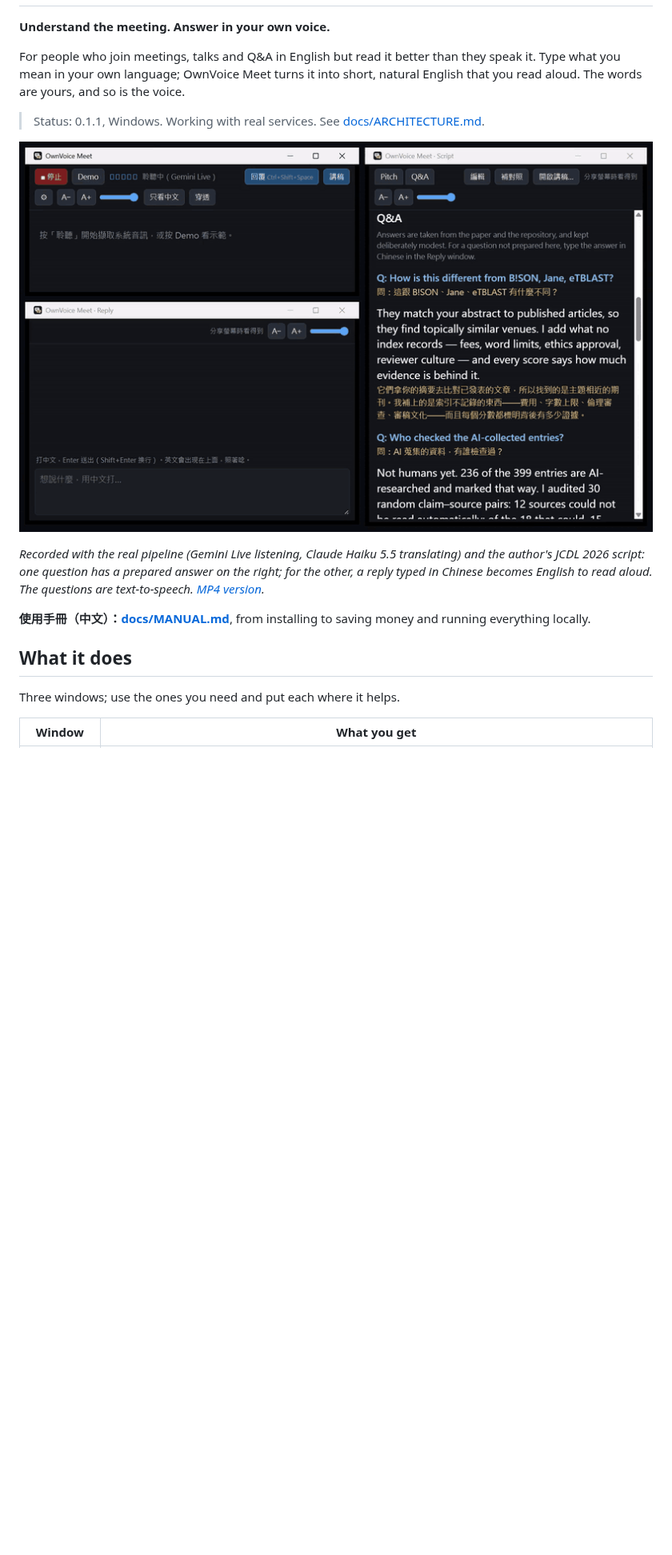
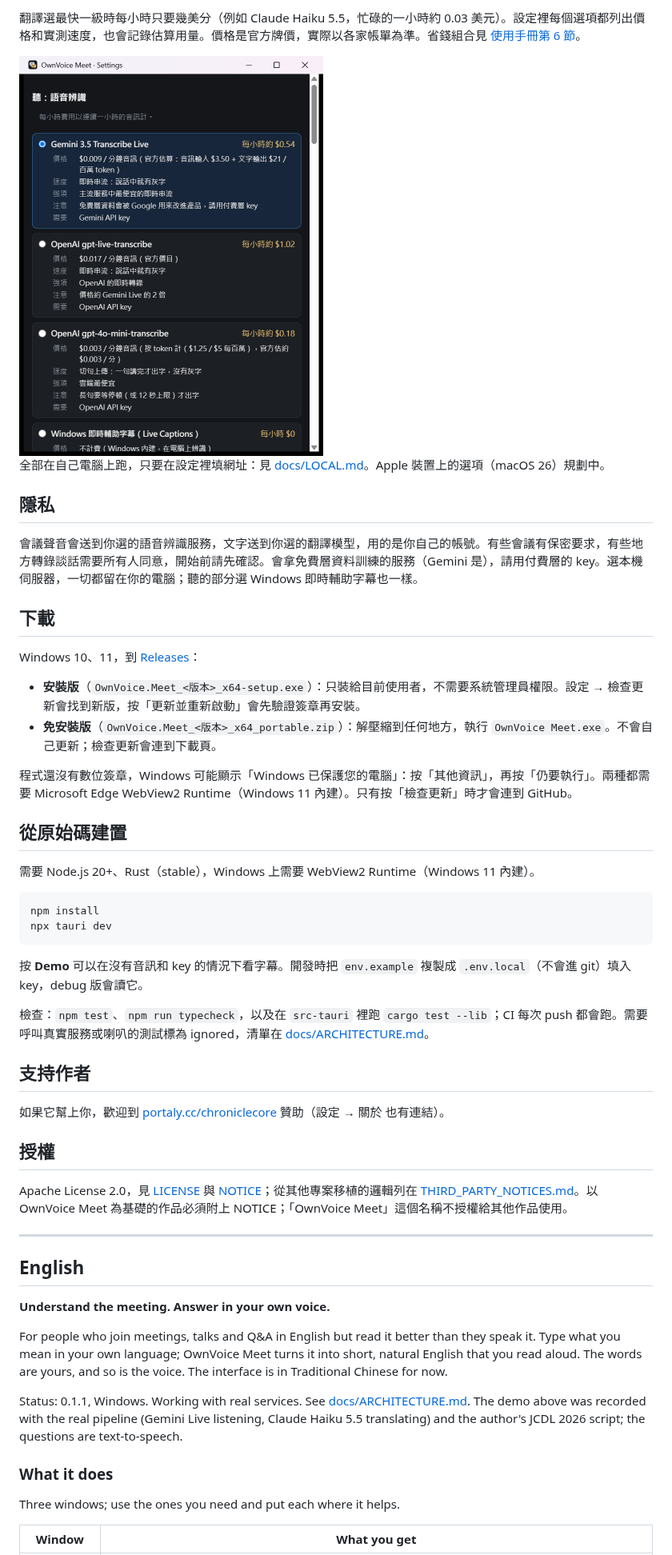
Before and after one commit to Zaious/ownvoice-meet, a Markdown page: README.md, the part around one of its changes. Shown at 80% size. Drawn GitHub-style; blank space fills up the shorter version.

````diff
--- a/README.md
+++ b/README.md
@@ -2,17 +59,54 @@
+翻譯選最快一級時每小時只要幾美分（例如 Claude Haiku 5.5，忙碌的一小時約 0.03 美元）。設定裡每個選項都列出價格和實測速度，也會記錄估算用量。價格是官方牌價，實際以各家帳單為準。省錢組合見 [使用手冊第 6 節](docs/MANUAL.md#6-省錢)。
+
+<img src="docs/images/settings.png" alt="設定：每個選項的每小時價格、速度、強項、注意事項與需要什麼" width="380">
+
+全部在自己電腦上跑，只要在設定裡填網址：見 [docs/LOCAL.md](docs/LOCAL.md)。Apple 裝置上的選項（macOS 26）規劃中。
+
+## 隱私
+
+會議聲音會送到你選的語音辨識服務，文字送到你選的翻譯模型，用的是你自己的帳號。有些會議有保密要求，有些地方轉錄談話需要所有人同意，開始前請先確認。會拿免費層資料訓練的服務（Gemini 是），請用付費層的 key。選本機伺服器，一切都留在你的電腦；聽的部分選 Windows 即時輔助字幕也一樣。
+
+## 下載
+
+Windows 10、11，到 [Releases](https://github.com/Zaious/ownvoice-meet/releases)：
+
+- **安裝版**（`OwnVoice.Meet_<版本>_x64-setup.exe`）：只裝給目前使用者，不需要系統管理員權限。設定 → 檢查更新會找到新版，按「更新並重新啟動」會先驗證簽章再安裝。
+- **免安裝版**（`OwnVoice.Meet_<版本>_x64_portable.zip`）：解壓縮到任何地方，執行 `OwnVoice Meet.exe`。不會自己更新；檢查更新會連到下載頁。
+
+程式還沒有數位簽章，Windows 可能顯示「Windows 已保護您的電腦」：按「其他資訊」，再按「仍要執行」。兩種都需要 Microsoft Edge WebView2 Runtime（Windows 11 內建）。只有按「檢查更新」時才會連到 GitHub。
+
+## 從原始碼建置
+
+需要 Node.js 20+、Rust（stable），Windows 上需要 WebView2 Runtime（Windows 11 內建）。
+
+```
+npm install
+npx tauri dev
+```
+
+按 **Demo** 可以在沒有音訊和 key 的情況下看字幕。開發時把 `env.example` 複製成 `.env.local`（不會進 git）填入 key，debug 版會讀它。
+
+檢查：`npm test`、`npm run typecheck`，以及在 `src-tauri` 裡跑 `cargo test --lib`；CI 每次 push 都會跑。需要呼叫真實服務或喇叭的測試標為 ignored，清單在 [docs/ARCHITECTURE.md](docs/ARCHITECTURE.md)。
+
+## 支持作者
+
+如果它幫上你，歡迎到 [portaly.cc/chroniclecore](https://portaly.cc/chroniclecore) 贊助（設定 → 關於 也有連結）。
+
+## 授權
+
+Apache License 2.0，見 [LICENSE](LICENSE) 與 [NOTICE](NOTICE)；從其他專案移植的邏輯列在 [THIRD_PARTY_NOTICES.md](THIRD_PARTY_NOTICES.md)。以 OwnVoice Meet 為基礎的作品必須附上 NOTICE；「OwnVoice Meet」這個名稱不授權給其他作品使用。
+
+---
+
+## English
 
 **Understand the meeting. Answer in your own voice.**
 
-For people who join meetings, talks and Q&A in English but read it better than they speak it. Type what you mean in your own language; OwnVoice Meet turns it into short, natural English that you read aloud. The words are yours, and so is the voice.
+For people who join meetings, talks and Q&A in English but read it better than they speak it. Type what you mean in your own language; OwnVoice Meet turns it into short, natural English that you read aloud. The words are yours, and so is the voice. The interface is in Traditional Chinese for now.
 
-> Status: 0.1.1, Windows. Working with real services. See [docs/ARCHITECTURE.md](docs/ARCHITECTURE.md).
+Status: 0.1.1, Windows. Working with real services. See [docs/ARCHITECTURE.md](docs/ARCHITECTURE.md). The demo above was recorded with the real pipeline (Gemini Live listening, Claude Haiku 5.5 translating) and the author's JCDL 2026 script; the questions are text-to-speech.
 
-![A question is heard and translated, the prepared answer is open in the script, and a Chinese reply becomes English to read aloud](docs/media/demo.gif)
-
-*Recorded with the real pipeline (Gemini Live listening, Claude Haiku 5.5 translating) and the author's JCDL 2026 script: one question has a prepared answer on the right; for the other, a reply typed in Chinese becomes English to read aloud. The questions are text-to-speech. [MP4 version](docs/media/demo.mp4).*
-
-**使用手冊（中文）：[docs/MANUAL.md](docs/MANUAL.md)**, from installing to saving money and running everything locally.
-
-## What it does
+### What it does
 
 Three windows; use the ones you need and put each where it helps.
 
````
Also changed, not shown: other parts of README.md (+68 -41 lines), docs/MANUAL.md (+1 -1 lines), examples/scripts/demo.md (+25 -17 lines), docs/images/overview.png, 1 other file.
